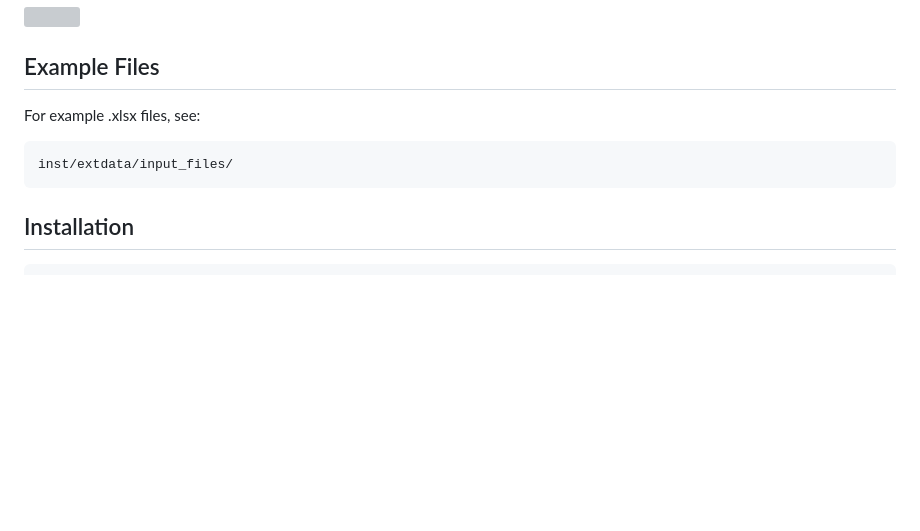
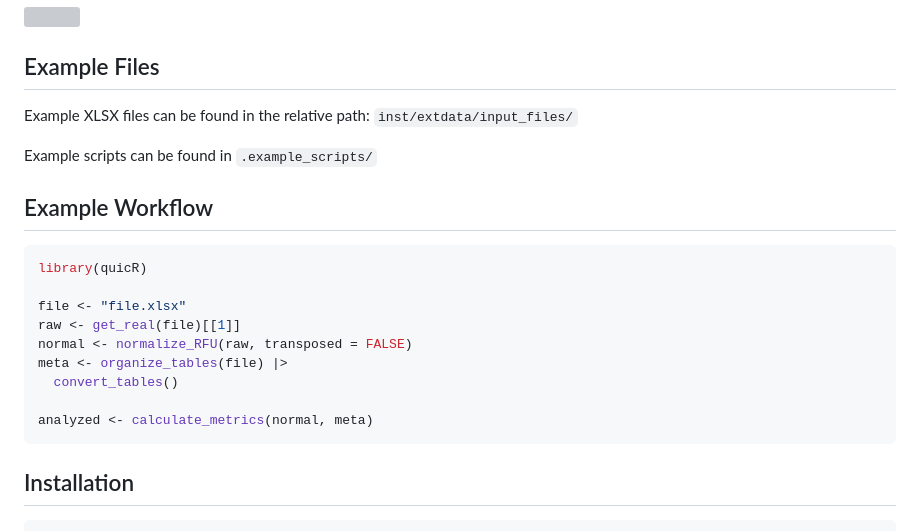
Before and after one commit to gage1145/quicR, a Markdown page: README.md, the part around the change. Drawn GitHub-style; blank space fills up the shorter version; grey boxes are pictures that could not be loaded.

Commit message:
Updated the example files and workflow sections.

````diff
--- a/README.md
+++ b/README.md
@@ -124,9 +124,21 @@ calculate_metrics(df_norm, meta)
 ![](man/manuscript/images/boxplot.png)
 
 ## Example Files
-For example .xlsx files, see:
-```
-inst/extdata/input_files/
+Example XLSX files can be found in the relative path: ```inst/extdata/input_files/```
+
+Example scripts can be found in ```.example_scripts/```
+
+## Example Workflow
+``` R
+library(quicR)
+
+file <- "file.xlsx"
+raw <- get_real(file)[[1]]
+normal <- normalize_RFU(raw, transposed = FALSE)
+meta <- organize_tables(file) |>
+  convert_tables()
+
+analyzed <- calculate_metrics(normal, meta)
 ```
 
 ## Installation
````
